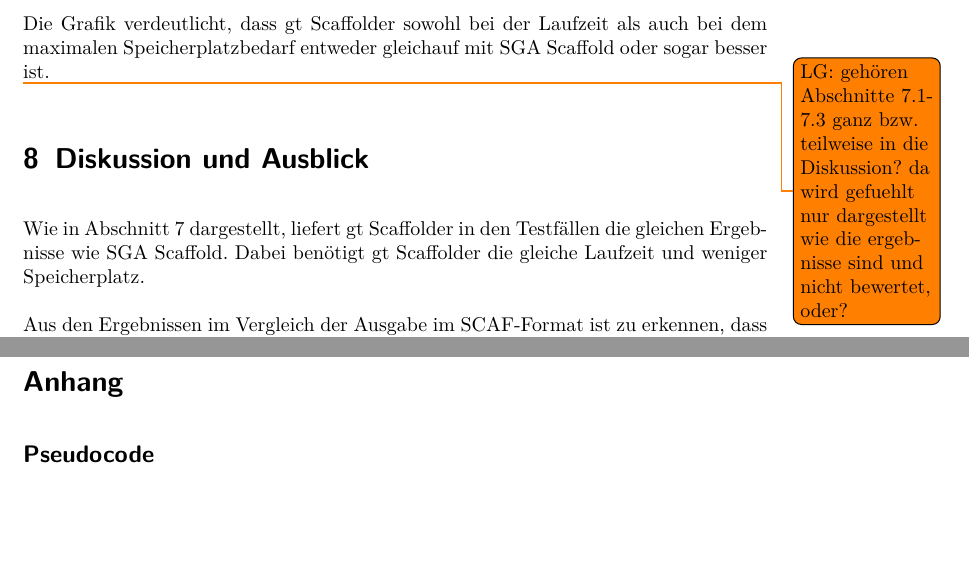
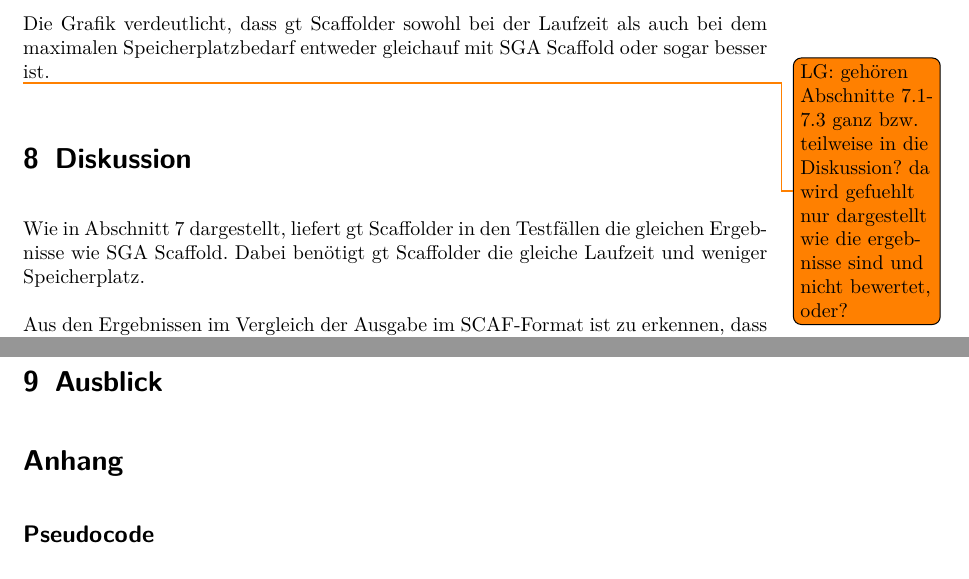
Before and after one commit to dorleosterode/gt-scaffold, a LaTeX paper (doc/ausarbeitung.tex): two parts of pages 18 and 19 of 24, joined at a grey line, cut so that both start at the same text, the shorter picture padded with empty space. Compiled offline with pdfLaTeX.

Commit message:
diskussion und ausblick auseinandergezogen und richtig gelabelt

```diff
--- a/doc/ausarbeitung.tex
+++ b/doc/ausarbeitung.tex
@@ -806,7 +806,8 @@ SGA Scaffold oder sogar besser ist.
   und nicht bewertet, oder?}
 
 
-\section{Diskussion und Ausblick}\label{sec: Ausblick}
+\section{Diskussion}
+\label{sec: Diskussion}
 
 Wie in Abschnitt \ref{sec: Ergebnisse} dargestellt, liefert gt
 Scaffolder in den Testfällen die gleichen Ergebnisse wie SGA
@@ -847,6 +848,9 @@ dieser möglichen Optionen. Die meisten Parameter, die bei SGA-Scaffold
 gewählt werden können, sind auch bei gt Scaffolder einstellbar. Somit
 ist SGA-Scaffold flexibler in der Selektion relevanter Kanten und
 Knoten als gt Scaffolder.
+
+\section{Ausblick}
+\label{sec: Ausblick}
 
 \section*{Anhang}
 \subsection*{Pseudocode}
```
